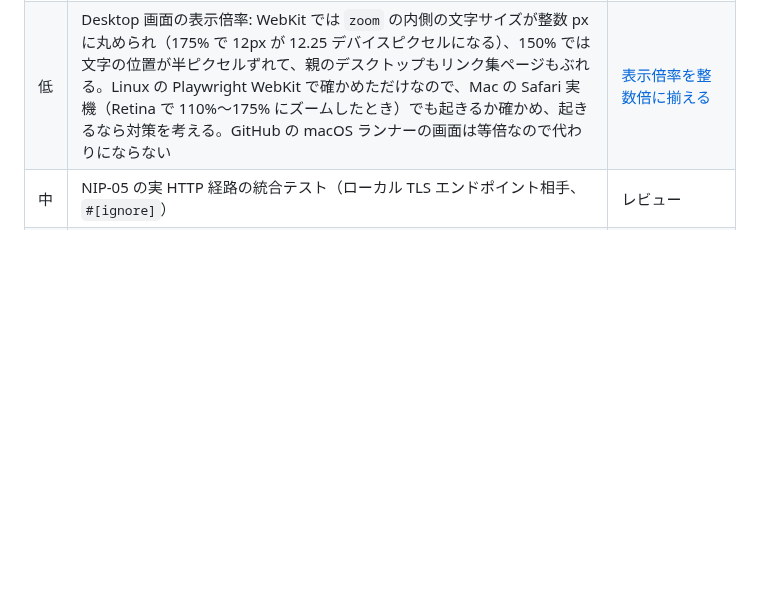
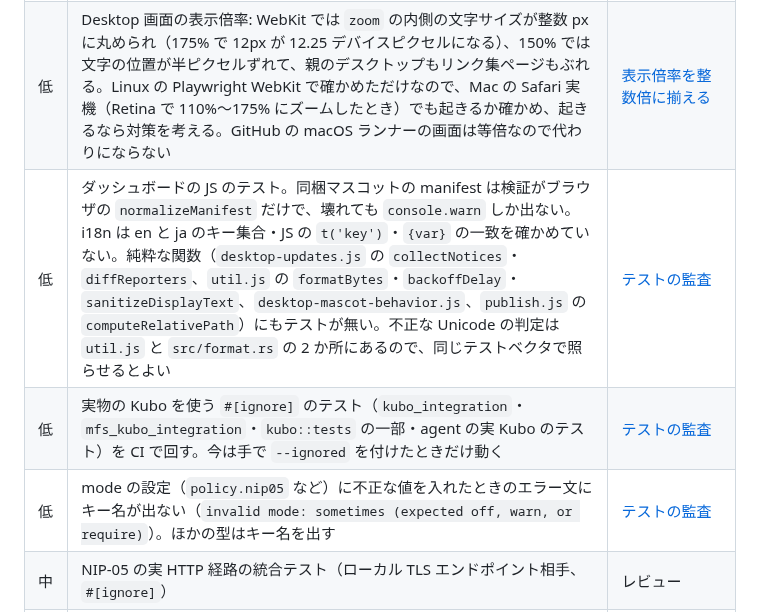
Before and after one commit to amane-katagiri/swing, a Markdown page: docs/todo.md, the part around the change. Rendered like a GitHub page; blank space fills up the shorter version.

Commit message:
Log the test audit and what it left to do
Co-Authored-By: Claude Opus 5.5 <noreply@anthropic.com>
Claude-Session: https://claude.ai/code/session_01VvRAQkhSAuMqhKTsPt8CEz

```diff
--- a/docs/todo.md
+++ b/docs/todo.md
@@ -20,6 +20,9 @@
 | 低 | NIP-46: セットアップ後に、同じアカウントのまま秘密鍵と署名アプリを切り替える操作をダッシュボードに用意する（設定画面に「署名の方法」を置く案）。秘密鍵に切り替えるときは今の公開鍵と同じ鍵だけを受け付け、秘密鍵を消す前に確認する。秘密鍵が環境変数（`SWING_NOSTR_SECRET_KEY`）由来なら、ダッシュボードからは消せないので案内だけにする。アカウント自体を変える操作は作らない（Follow Set・公開したサイト・レプリカ報告が前のアカウントに残るため。手作業で `secret_key` か `remote-signer.json` を書き換える）。今は `swing up` を止めて `remote-signer.json`（か `secret_key`）を消し、セットアップからやり直す（署名アプリどうしのつなぎ直しは公開画面からできる） | [NIP-46 対応](log/2026-09-24-nip46-remote-signer.md) |
 | 低 | NIP-46: 署名アプリが作った `bunker://` URI を貼って接続する方法（署名アプリ起点）。今は SWING が出す `nostrconnect://` の QR コードだけ | [NIP-46 対応](log/2026-09-24-nip46-remote-signer.md) |
 | 低 | Desktop 画面の表示倍率: WebKit では `zoom` の内側の文字サイズが整数 px に丸められ（175% で 12px が 12.25 デバイスピクセルになる）、150% では文字の位置が半ピクセルずれて、親のデスクトップもリンク集ページもぶれる。Linux の Playwright WebKit で確かめただけなので、Mac の Safari 実機（Retina で 110%〜175% にズームしたとき）でも起きるか確かめ、起きるなら対策を考える。GitHub の macOS ランナーの画面は等倍なので代わりにならない | [表示倍率を整数倍に揃える](log/2026-09-26-desktop-integer-scale.md) |
+| 低 | ダッシュボードの JS のテスト。同梱マスコットの manifest は検証がブラウザの `normalizeManifest` だけで、壊れても `console.warn` しか出ない。i18n は en と ja のキー集合・JS の `t('key')`・`{var}` の一致を確かめていない。純粋な関数（`desktop-updates.js` の `collectNotices`・`diffReporters`、`util.js` の `formatBytes`・`backoffDelay`・`sanitizeDisplayText`、`desktop-mascot-behavior.js`、`publish.js` の `computeRelativePath`）にもテストが無い。不正な Unicode の判定は `util.js` と `src/format.rs` の 2 か所にあるので、同じテストベクタで照らせるとよい | [テストの監査](log/2026-10-14-test-audit.md) |
+| 低 | 実物の Kubo を使う `#[ignore]` のテスト（`kubo_integration`・`mfs_kubo_integration`・`kubo::tests` の一部・agent の実 Kubo のテスト）を CI で回す。今は手で `--ignored` を付けたときだけ動く | [テストの監査](log/2026-10-14-test-audit.md) |
+| 低 | mode の設定（`policy.nip05` など）に不正な値を入れたときのエラー文にキー名が出ない（`invalid mode: sometimes (expected off, warn, or require)`）。ほかの型はキー名を出す | [テストの監査](log/2026-10-14-test-audit.md) |
 | 中 | NIP-05 の実 HTTP 経路の統合テスト（ローカル TLS エンドポイント相手、`#[ignore]`） | レビュー |
 | 低 | 取得に失敗した CID を指数バックオフで再試行する。今はサイトごとに `min_update_interval` に 1 回までに抑えているだけで、失敗が続いても間隔は伸びない | レビュー（DoS） |
 | 低 | レプリカ報告 1 件が持てる `cid` タグの数に上限が無い。誰でも 1 件の報告に大量の `cid` タグを詰め込める（サイトイベント・レプリカ報告・Follow Set の取得件数、1 作者が持つ `d` の数、Follow Set 1 件の `p` タグ数、`webring::crawl` のノード総数には [取得と表示の上限](log/2026-09-23-fetch-and-display-budgets.md) で上限を入れた） | レビュー（DoS） |
```
Also changed, not shown: docs/log/2026-10-14-test-audit.md (added, +85 -0 lines).
